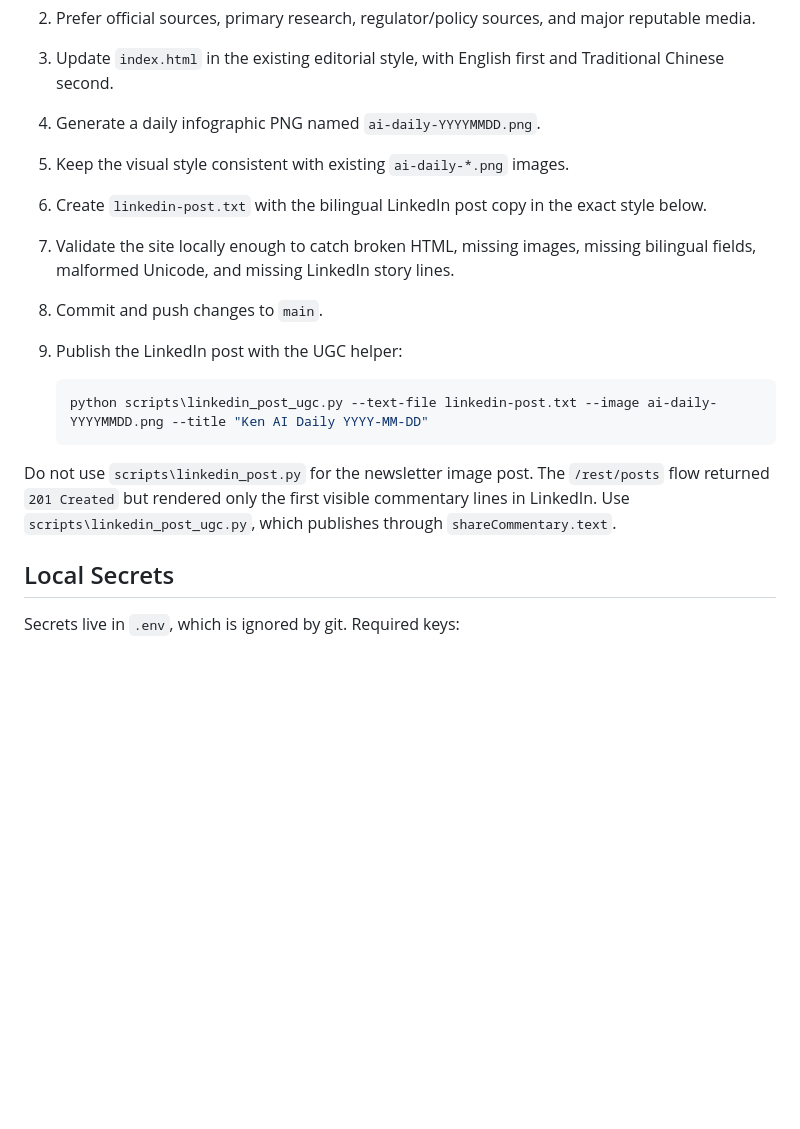
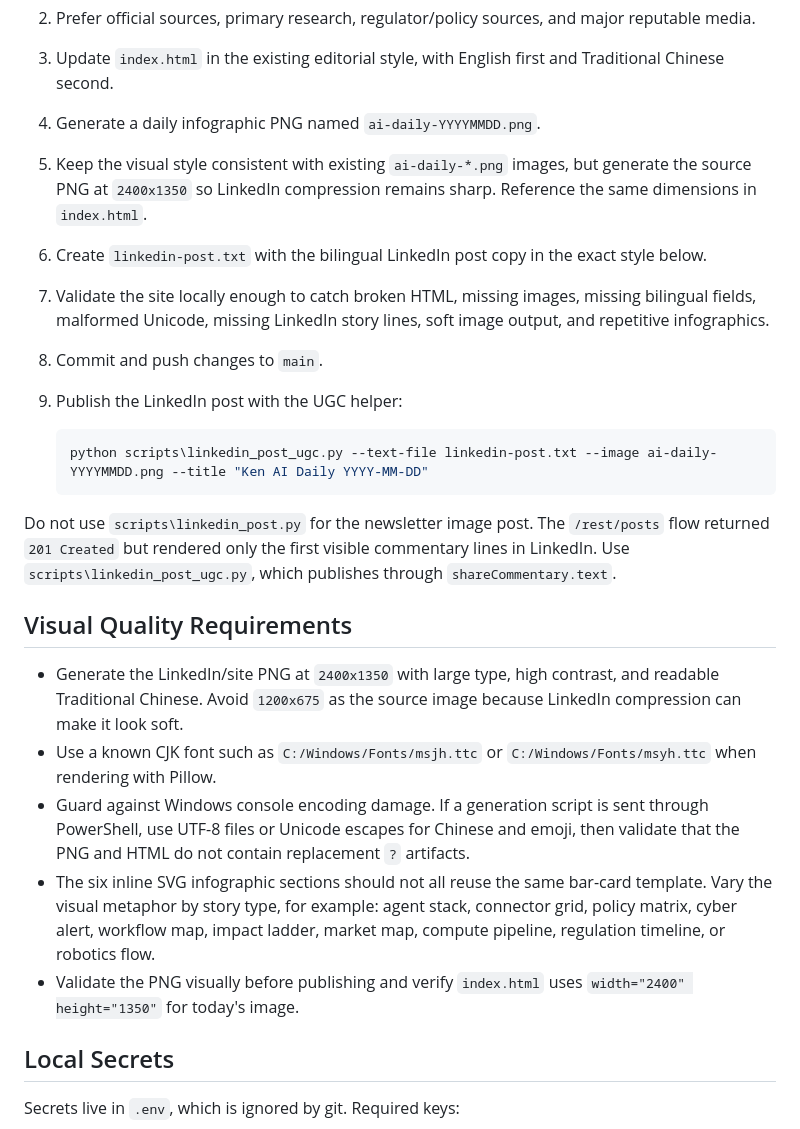
Before and after one commit to kenchankh97/ai-daily, a Markdown page: AUTOMATION.md, the part around one of its changes. GitHub-like rendering; blank space fills up the shorter version.

````diff
--- a/AUTOMATION.md
+++ b/AUTOMATION.md
@@ -12,9 +12,9 @@ Each run should:
 2. Prefer official sources, primary research, regulator/policy sources, and major reputable media.
 3. Update `index.html` in the existing editorial style, with English first and Traditional Chinese second.
 4. Generate a daily infographic PNG named `ai-daily-YYYYMMDD.png`.
-5. Keep the visual style consistent with existing `ai-daily-*.png` images.
+5. Keep the visual style consistent with existing `ai-daily-*.png` images, but generate the source PNG at `2400x1350` so LinkedIn compression remains sharp. Reference the same dimensions in `index.html`.
 6. Create `linkedin-post.txt` with the bilingual LinkedIn post copy in the exact style below.
-7. Validate the site locally enough to catch broken HTML, missing images, missing bilingual fields, malformed Unicode, and missing LinkedIn story lines.
+7. Validate the site locally enough to catch broken HTML, missing images, missing bilingual fields, malformed Unicode, missing LinkedIn story lines, soft image output, and repetitive infographics.
 8. Commit and push changes to `main`.
 9. Publish the LinkedIn post with the UGC helper:
 
@@ -23,6 +23,14 @@ Each run should:
    ```
 
 Do not use `scripts\linkedin_post.py` for the newsletter image post. The `/rest/posts` flow returned `201 Created` but rendered only the first visible commentary lines in LinkedIn. Use `scripts\linkedin_post_ugc.py`, which publishes through `shareCommentary.text`.
+
+## Visual Quality Requirements
+
+- Generate the LinkedIn/site PNG at `2400x1350` with large type, high contrast, and readable Traditional Chinese. Avoid `1200x675` as the source image because LinkedIn compression can make it look soft.
+- Use a known CJK font such as `C:/Windows/Fonts/msjh.ttc` or `C:/Windows/Fonts/msyh.ttc` when rendering with Pillow.
+- Guard against Windows console encoding damage. If a generation script is sent through PowerShell, use UTF-8 files or Unicode escapes for Chinese and emoji, then validate that the PNG and HTML do not contain replacement `?` artifacts.
+- The six inline SVG infographic sections should not all reuse the same bar-card template. Vary the visual metaphor by story type, for example: agent stack, connector grid, policy matrix, cyber alert, workflow map, impact ladder, market map, compute pipeline, regulation timeline, or robotics flow.
+- Validate the PNG visually before publishing and verify `index.html` uses `width="2400" height="1350"` for today's image.
 
 ## Local Secrets
 
````
Also changed, not shown: other parts of AUTOMATION.md (+11 -10 lines).
